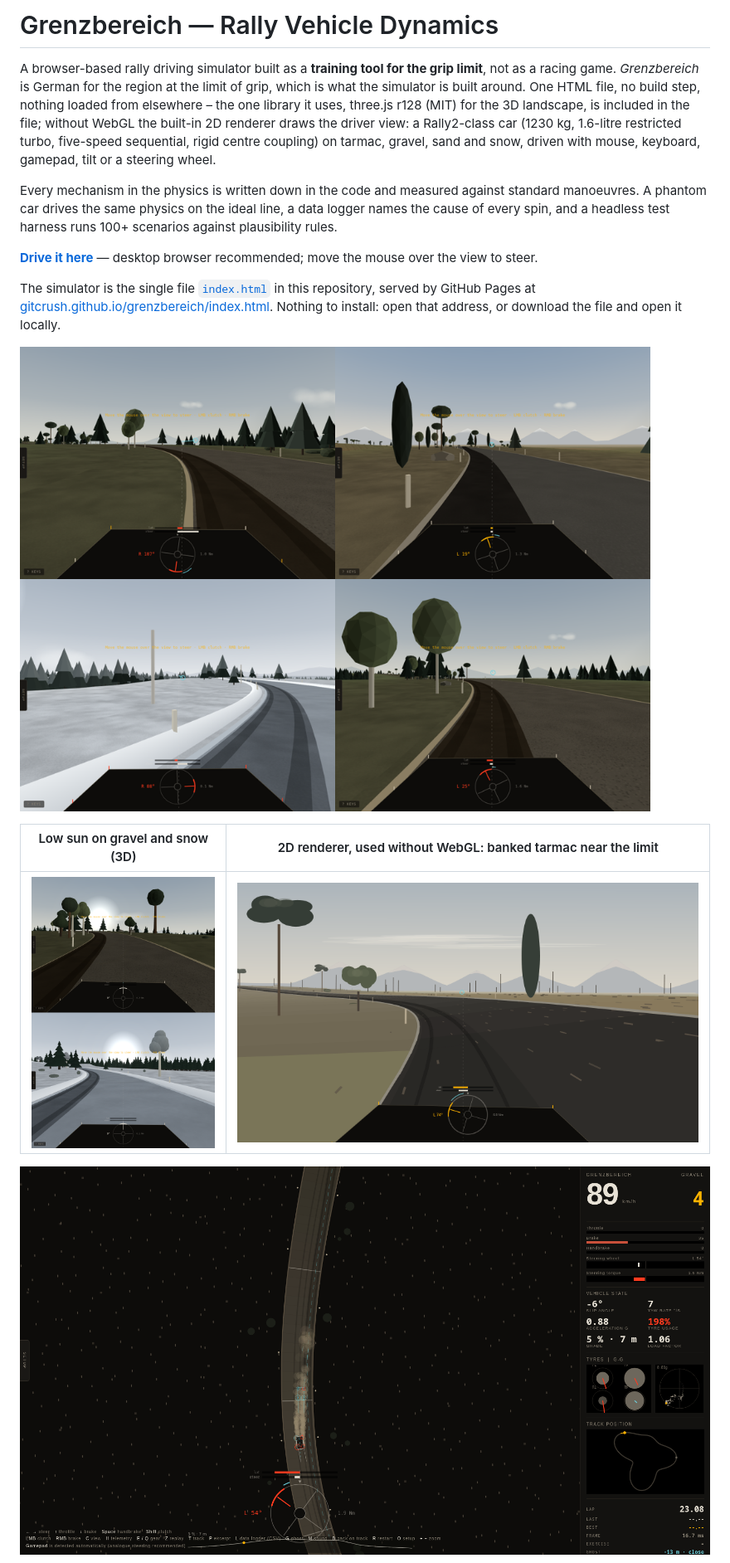
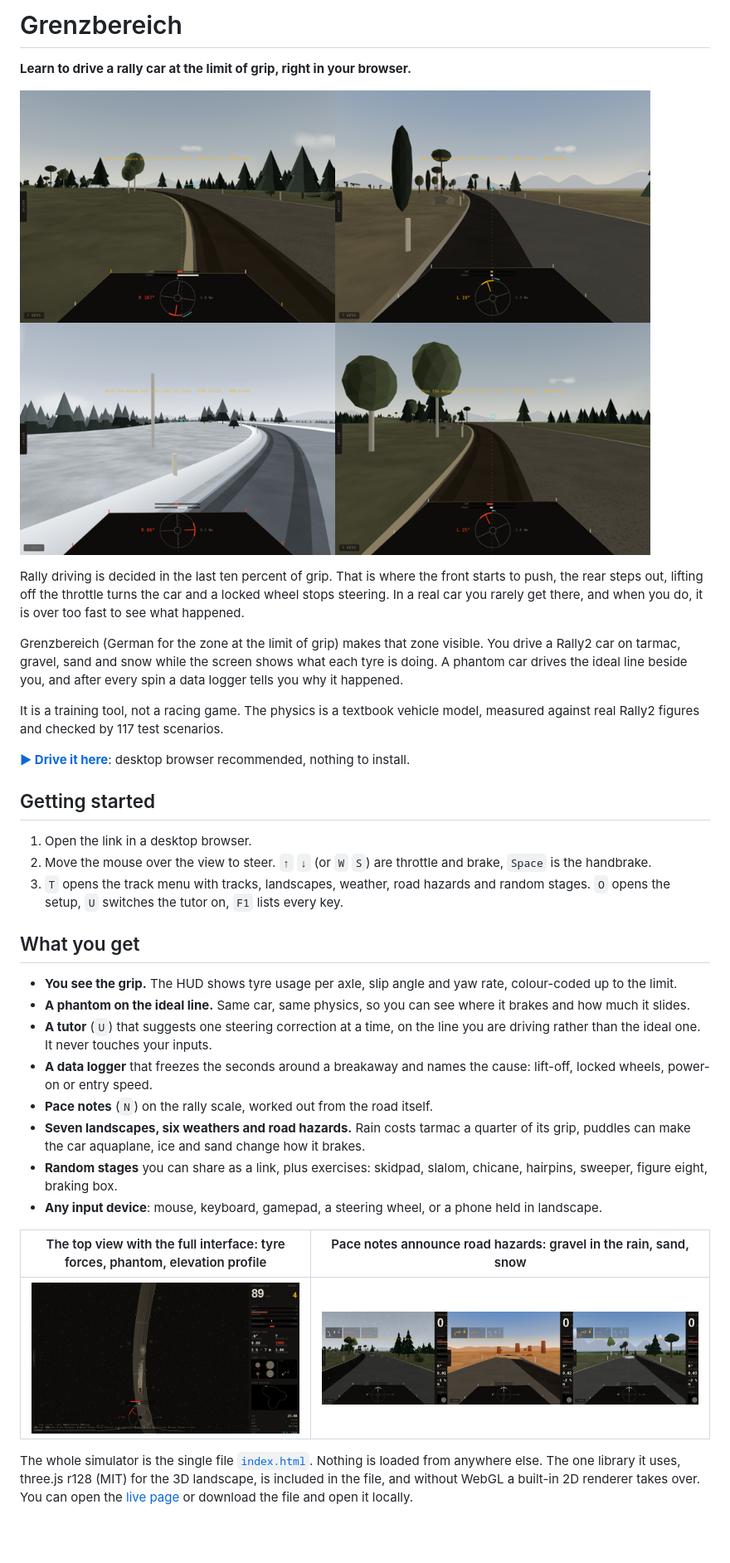
Before and after one commit to GitCrush/grenzbereich, a Markdown page: README.md, the part around one of its changes. Shown at 83% size. Rendered like a GitHub page; blank space fills up the shorter version.

Commit message:
README: shorter introduction, three screenshots

```diff
--- a/README.md
+++ b/README.md
@@ -1,18 +1,37 @@
-# Grenzbereich — Rally Vehicle Dynamics
+# Grenzbereich
 
-A browser-based rally driving simulator built as a **training tool for the grip limit**, not as a racing game. *Grenzbereich* is German for the region at the limit of grip, which is what the simulator is built around. One HTML file, no build step, nothing loaded from elsewhere – the one library it uses, three.js r128 (MIT) for the 3D landscape, is included in the file; without WebGL the built-in 2D renderer draws the driver view: a Rally2-class car (1230 kg, 1.6-litre restricted turbo, five-speed sequential, rigid centre coupling) on tarmac, gravel, sand and snow, driven with mouse, keyboard, gamepad, tilt or a steering wheel.
+**Learn to drive a rally car at the limit of grip, right in your browser.**
 
-Every mechanism in the physics is written down in the code and measured against standard manoeuvres. A phantom car drives the same physics on the ideal line, a data logger names the cause of every spin, and a headless test harness runs 100+ scenarios against plausibility rules.
+![Driver view in the 3D landscape on gravel, tarmac and snow](docs/screenshots/driver-view-3d.png)
 
-**[Drive it here](https://gitcrush.github.io/grenzbereich/)** — desktop browser recommended; move the mouse over the view to steer.
+Rally driving is decided in the last ten percent of grip. That is where the front starts to push, the rear steps out, lifting off the throttle turns the car and a locked wheel stops steering. In a real car you rarely get there, and when you do, it is over too fast to see what happened.
 
-The simulator is the single file [`index.html`](index.html) in this repository, served by GitHub Pages at [gitcrush.github.io/grenzbereich/index.html](https://gitcrush.github.io/grenzbereich/index.html). Nothing to install: open that address, or download the file and open it locally.
+Grenzbereich (German for the zone at the limit of grip) makes that zone visible. You drive a Rally2 car on tarmac, gravel, sand and snow while the screen shows what each tyre is doing. A phantom car drives the ideal line beside you, and after every spin a data logger tells you why it happened.
 
-![Driver view in a browser: the 3D landscape on gravel, tarmac and snow](docs/screenshots/driver-view-3d.png)
+It is a training tool, not a racing game. The physics is a textbook vehicle model, measured against real Rally2 figures and checked by 117 test scenarios.
 
-| Low sun on gravel and snow (3D) | 2D renderer, used without WebGL: banked tarmac near the limit |
+**[▶ Drive it here](https://gitcrush.github.io/grenzbereich/)**: desktop browser recommended, nothing to install.
+
+## Getting started
+
+1. Open the link in a desktop browser.
+2. Move the mouse over the view to steer. `↑` `↓` (or `W` `S`) are throttle and brake, `Space` is the handbrake.
+3. `T` opens the track menu with tracks, landscapes, weather, road hazards and random stages. `O` opens the setup, `U` switches the tutor on, `F1` lists every key.
+
+## What you get
+
+- **You see the grip.** The HUD shows tyre usage per axle, slip angle and yaw rate, colour-coded up to the limit.
+- **A phantom on the ideal line.** Same car, same physics, so you can see where it brakes and how much it slides.
+- **A tutor** (`U`) that suggests one steering correction at a time, on the line you are driving rather than the ideal one. It never touches your inputs.
+- **A data logger** that freezes the seconds around a breakaway and names the cause: lift-off, locked wheels, power-on or entry speed.
+- **Pace notes** (`N`) on the rally scale, worked out from the road itself.
+- **Seven landscapes, six weathers and road hazards.** Rain costs tarmac a quarter of its grip, puddles can make the car aquaplane, ice and sand change how it brakes.
+- **Random stages** you can share as a link, plus exercises: skidpad, slalom, chicane, hairpins, sweeper, figure eight, braking box.
+- **Any input device**: mouse, keyboard, gamepad, a steering wheel, or a phone held in landscape.
+
+| The top view with the full interface: tyre forces, phantom, elevation profile | Pace notes announce road hazards: gravel in the rain, sand, snow |
 |---|---|
-| ![](docs/screenshots/driver-view-sun.png) | ![](docs/screenshots/driver-view-banked-tarmac.png) |
+| ![](docs/screenshots/top-view-gravel.png) | ![](docs/screenshots/road-hazards.png) |
 
-![Top view with the full interface: tyre forces, dust, skid marks, phantom and elevation profile](docs/screenshots/top-view-gravel.png)
+The whole simulator is the single file [`index.html`](index.html). Nothing is loaded from anywhere else. The one library it uses, three.js r128 (MIT) for the 3D landscape, is included in the file, and without WebGL a built-in 2D renderer takes over. You can open the [live page](https://gitcrush.github.io/grenzbereich/) or download the file and open it locally.
 
```
Also changed, not shown: other parts of README.md (+12 -18 lines).
